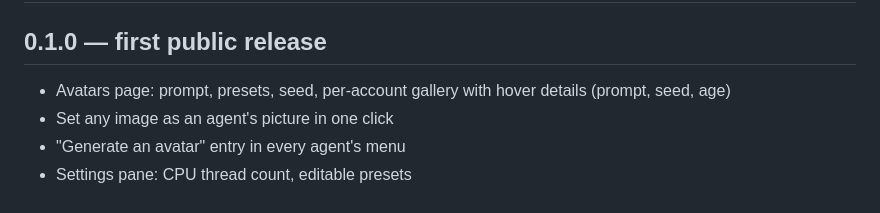
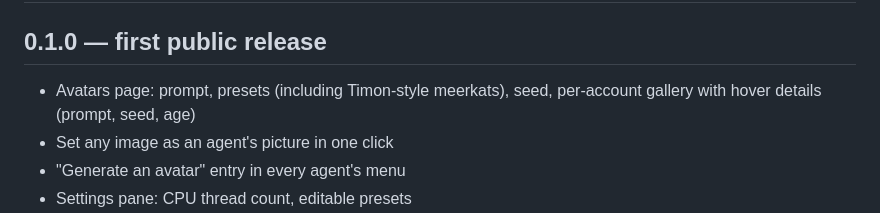
Before and after one commit to Navis-Ai-Lab/timon-avatar-studio, a Markdown page: CHANGELOG.md, the part around the change. GitHub-like rendering.

```diff
--- a/CHANGELOG.md
+++ b/CHANGELOG.md
@@ -2,7 +2,7 @@
 
 ## 0.1.0 — first public release
 
-- Avatars page: prompt, presets, seed, per-account gallery with hover details (prompt, seed, age)
+- Avatars page: prompt, presets (including Timon-style meerkats), seed, per-account gallery with hover details (prompt, seed, age)
 - Set any image as an agent's picture in one click
 - "Generate an avatar" entry in every agent's menu
 - Settings pane: CPU thread count, editable presets
```
Also changed, not shown: .github/RELEASE_NOTES_v0.1.0.md (+1 -1 lines), README.md (+2 -2 lines), assets/cover.jpg, assets/examples.jpg, 1 other file.
